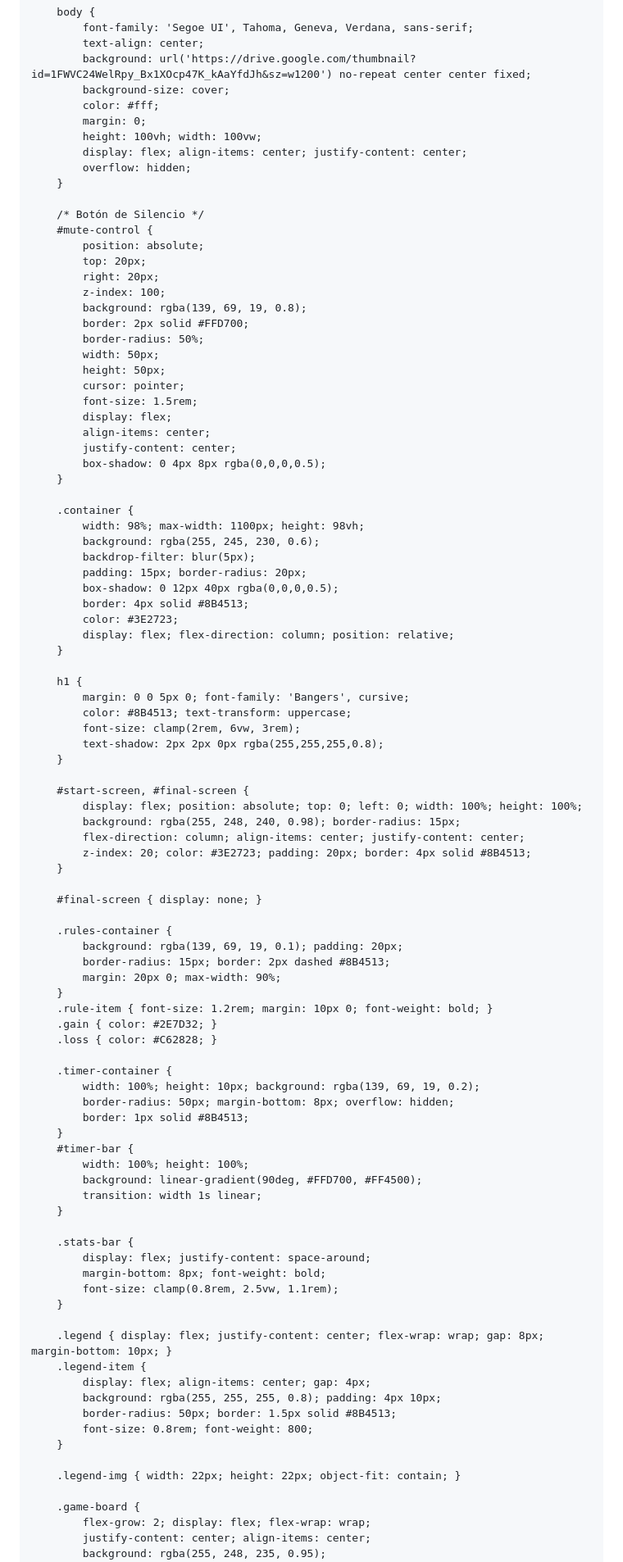
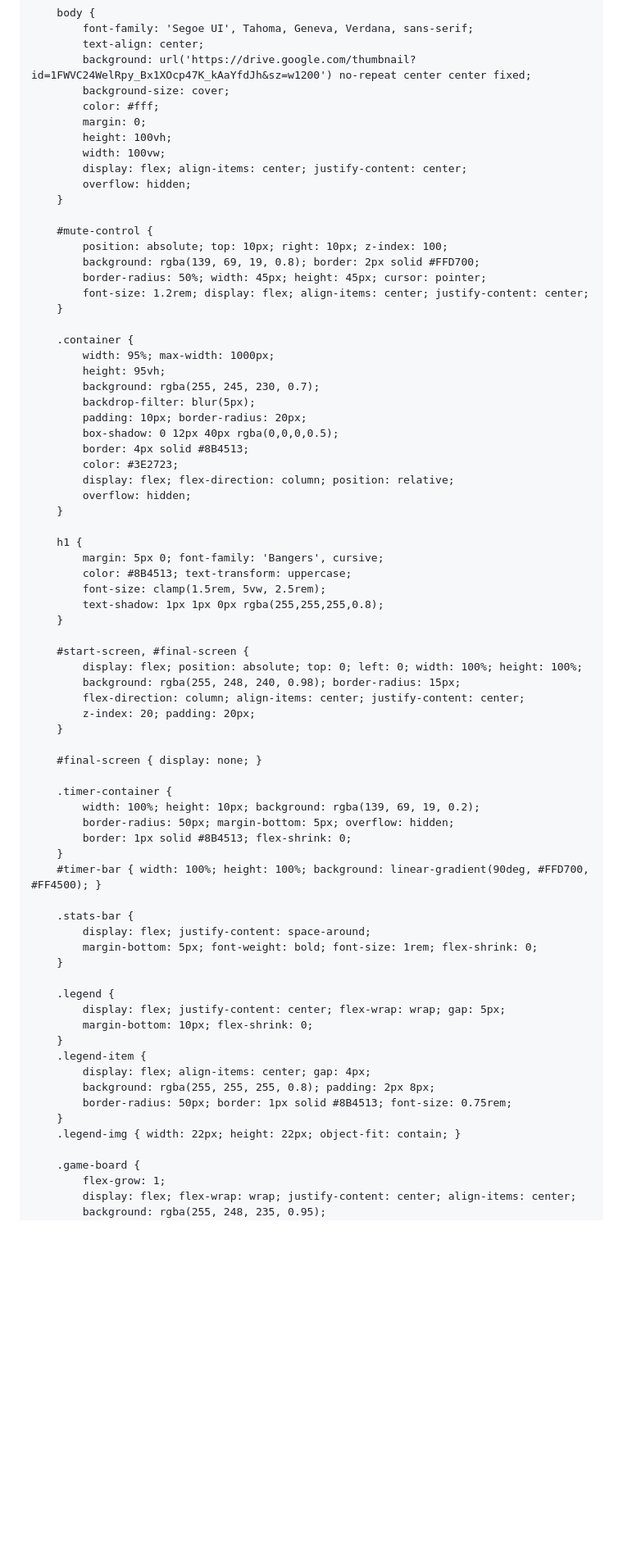
Before and after one commit to mateamigos/desafioafrica, a Markdown page: README.md, the part around one of its changes. Shown at 82% size. Drawn GitHub-style; blank space fills up the shorter version.

```diff
--- a/README.md
+++ b/README.md
@@ -16,95 +16,73 @@
             background-size: cover;
             color: #fff;
             margin: 0;
-            height: 100vh; width: 100vw;
+            height: 100vh;
+            width: 100vw;
             display: flex; align-items: center; justify-content: center;
             overflow: hidden;
         }
 
-        /* Botón de Silencio */
         #mute-control {
-            position: absolute;
-            top: 20px;
-            right: 20px;
-            z-index: 100;
-            background: rgba(139, 69, 19, 0.8);
-            border: 2px solid #FFD700;
-            border-radius: 50%;
-            width: 50px;
-            height: 50px;
-            cursor: pointer;
-            font-size: 1.5rem;
-            display: flex;
-            align-items: center;
-            justify-content: center;
-            box-shadow: 0 4px 8px rgba(0,0,0,0.5);
+            position: absolute; top: 10px; right: 10px; z-index: 100;
+            background: rgba(139, 69, 19, 0.8); border: 2px solid #FFD700;
+            border-radius: 50%; width: 45px; height: 45px; cursor: pointer;
+            font-size: 1.2rem; display: flex; align-items: center; justify-content: center;
         }
 
         .container {
-            width: 98%; max-width: 1100px; height: 98vh;
-            background: rgba(255, 245, 230, 0.6);
+            width: 95%; max-width: 1000px;
+            height: 95vh;
+            background: rgba(255, 245, 230, 0.7);
             backdrop-filter: blur(5px);
-            padding: 15px; border-radius: 20px;
+            padding: 10px; border-radius: 20px;
             box-shadow: 0 12px 40px rgba(0,0,0,0.5);
             border: 4px solid #8B4513;
             color: #3E2723;
             display: flex; flex-direction: column; position: relative;
+            overflow: hidden;
         }
 
         h1 {
-            margin: 0 0 5px 0; font-family: 'Bangers', cursive;
+            margin: 5px 0; font-family: 'Bangers', cursive;
             color: #8B4513; text-transform: uppercase;
-            font-size: clamp(2rem, 6vw, 3rem);
-            text-shadow: 2px 2px 0px rgba(255,255,255,0.8);
+            font-size: clamp(1.5rem, 5vw, 2.5rem);
+            text-shadow: 1px 1px 0px rgba(255,255,255,0.8);
         }
 
         #start-screen, #final-screen {
             display: flex; position: absolute; top: 0; left: 0; width: 100%; height: 100%;
             background: rgba(255, 248, 240, 0.98); border-radius: 15px;
             flex-direction: column; align-items: center; justify-content: center;
-            z-index: 20; color: #3E2723; padding: 20px; border: 4px solid #8B4513;
+            z-index: 20; padding: 20px;
         }
 
         #final-screen { display: none; }
 
-        .rules-container {
-            background: rgba(139, 69, 19, 0.1); padding: 20px;
-            border-radius: 15px; border: 2px dashed #8B4513;
-            margin: 20px 0; max-width: 90%;
-        }
-        .rule-item { font-size: 1.2rem; margin: 10px 0; font-weight: bold; }
-        .gain { color: #2E7D32; }
-        .loss { color: #C62828; }
-
         .timer-container {
             width: 100%; height: 10px; background: rgba(139, 69, 19, 0.2);
-            border-radius: 50px; margin-bottom: 8px; overflow: hidden;
-            border: 1px solid #8B4513;
+            border-radius: 50px; margin-bottom: 5px; overflow: hidden;
+            border: 1px solid #8B4513; flex-shrink: 0;
         }
-        #timer-bar {
-            width: 100%; height: 100%;
-            background: linear-gradient(90deg, #FFD700, #FF4500);
-            transition: width 1s linear;
-        }
+        #timer-bar { width: 100%; height: 100%; background: linear-gradient(90deg, #FFD700, #FF4500); }
 
         .stats-bar {
             display: flex; justify-content: space-around;
-            margin-bottom: 8px; font-weight: bold;
-            font-size: clamp(0.8rem, 2.5vw, 1.1rem);
+            margin-bottom: 5px; font-weight: bold; font-size: 1rem; flex-shrink: 0;
         }
 
-        .legend { display: flex; justify-content: center; flex-wrap: wrap; gap: 8px; margin-bottom: 10px; }
+        .legend {
+            display: flex; justify-content: center; flex-wrap: wrap; gap: 5px;
+            margin-bottom: 10px; flex-shrink: 0;
+        }
         .legend-item {
             display: flex; align-items: center; gap: 4px;
-            background: rgba(255, 255, 255, 0.8); padding: 4px 10px;
-            border-radius: 50px; border: 1.5px solid #8B4513;
-            font-size: 0.8rem; font-weight: 800;
+            background: rgba(255, 255, 255, 0.8); padding: 2px 8px;
+            border-radius: 50px; border: 1px solid #8B4513; font-size: 0.75rem;
         }
-
         .legend-img { width: 22px; height: 22px; object-fit: contain; }
 
         .game-board {
-            flex-grow: 2; display: flex; flex-wrap: wrap;
-            justify-content: center; align-items: center;
+            flex-grow: 1;
+            display: flex; flex-wrap: wrap; justify-content: center; align-items: center;
             background: rgba(255, 248, 235, 0.95);
             border-radius: 15px; margin-bottom: 10px;
```
Also changed, not shown: other parts of README.md (+36 -40 lines).
